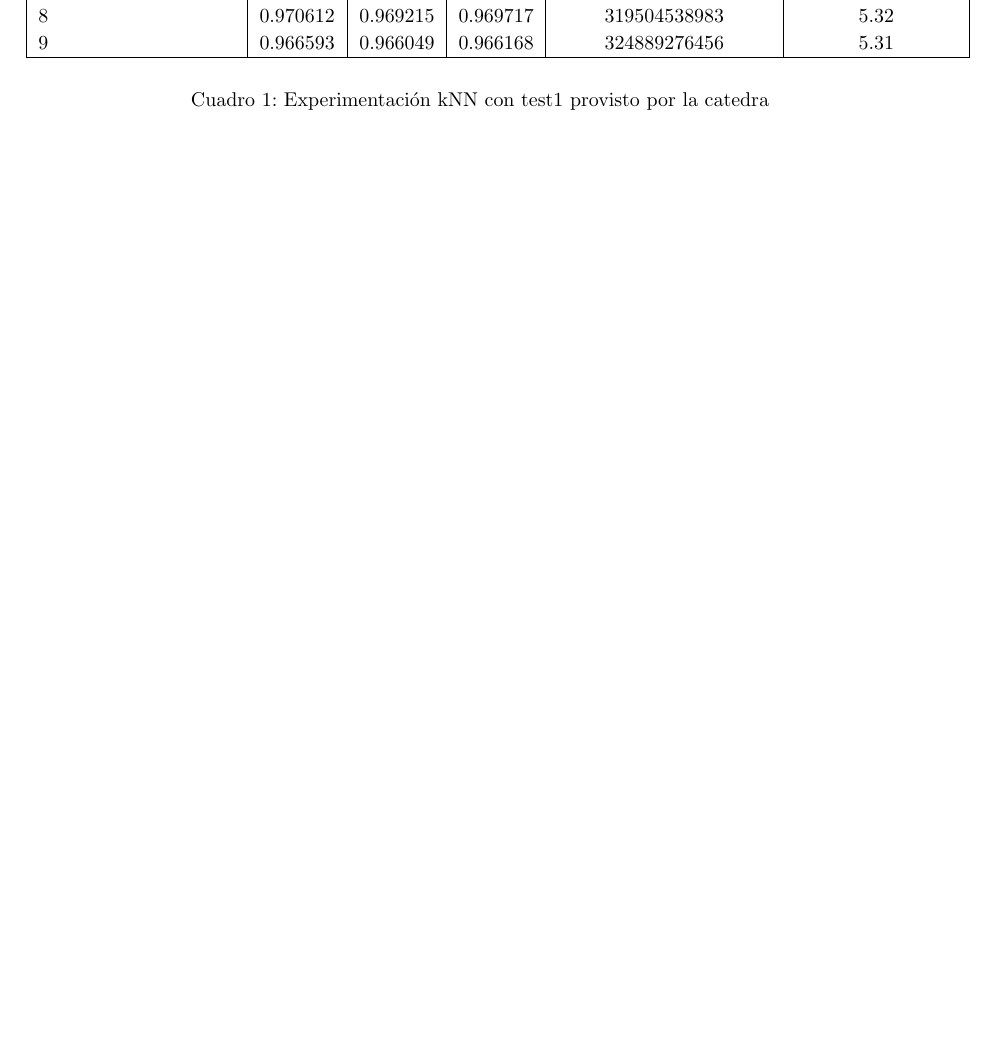
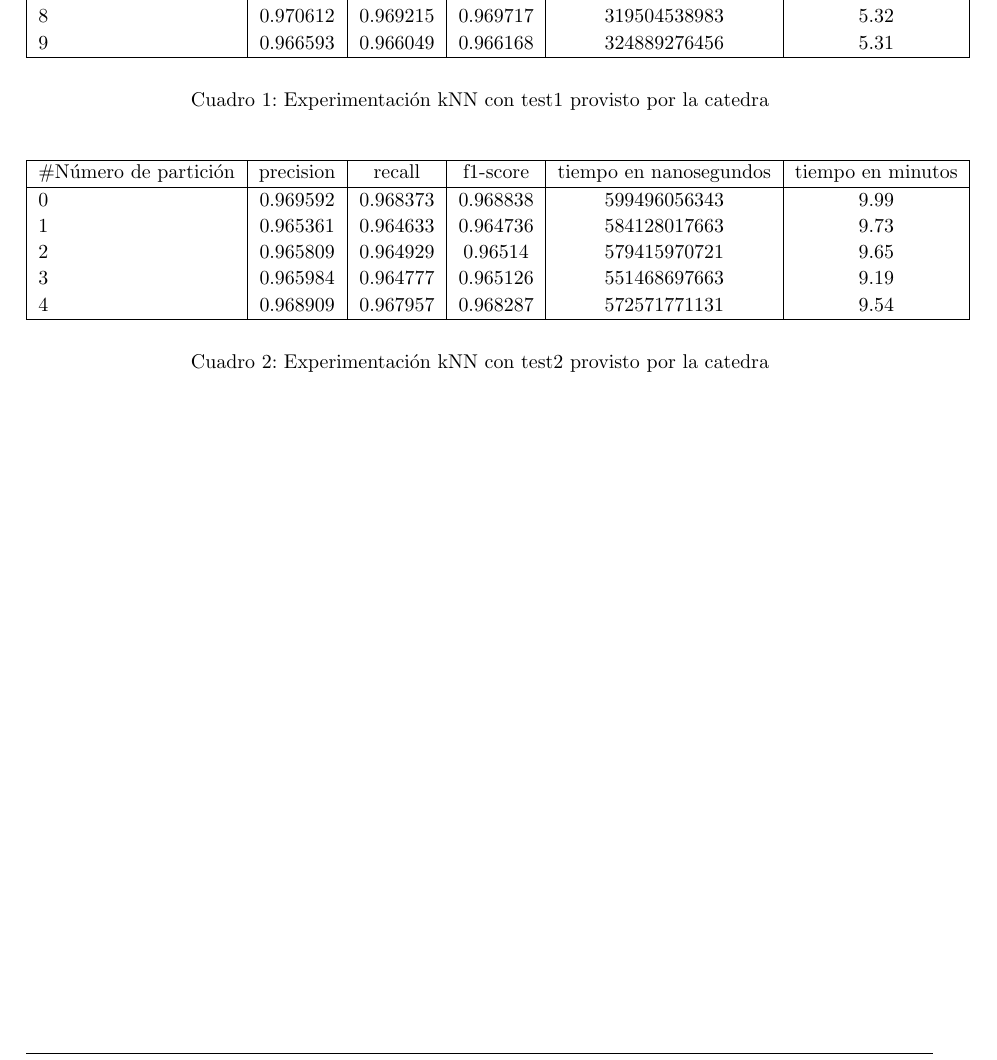
Before and after one commit to DamiFur/MetNumTP2, a LaTeX document (inf/informe.tex, which reads inf/disc.tex): part of page 6 of 7, cut so that both start at the same text, the shorter picture padded with empty space. Compiled offline with pdfLaTeX.

Commit message:
agregado tabla con test2

```diff
--- a/inf/disc.tex
+++ b/inf/disc.tex
@@ -26,3 +26,21 @@ Primero, experimentamos utilizando los tests provistos por la catedra (test1.in
 \end{tabular}
 \caption{Experimentaci\'on kNN con test1 provisto por la catedra}
 \end{table}
+
+\begin{table}[H]
+\centering
+\begin{tabular}{| l | c | c | c | c | c |}
+\hline
+\#N\'umero de partici\'on & precision & recall & f1-score & tiempo en nanosegundos & tiempo en minutos \\
+\hline
+
+0 & 0.969592 & 0.968373 & 0.968838 & 599496056343 & 9.99 \\
+1 & 0.965361 & 0.964633 & 0.964736 & 584128017663 & 9.73 \\
+2 & 0.965809 & 0.964929 & 0.96514 & 579415970721 & 9.65 \\
+3 & 0.965984 & 0.964777 & 0.965126 & 551468697663 & 9.19 \\
+4 & 0.968909 & 0.967957 & 0.968287 & 572571771131 & 9.54 \\
+
+\hline
+\end{tabular}
+\caption{Experimentaci\'on kNN con test2 provisto por la catedra}
+\end{table}
```
